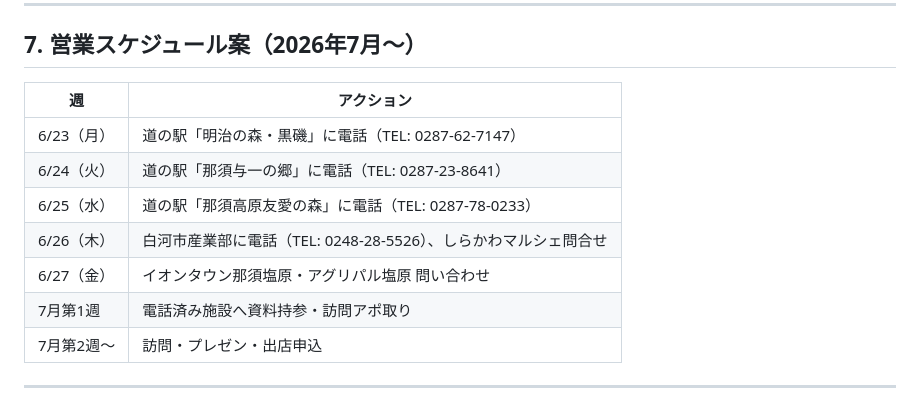
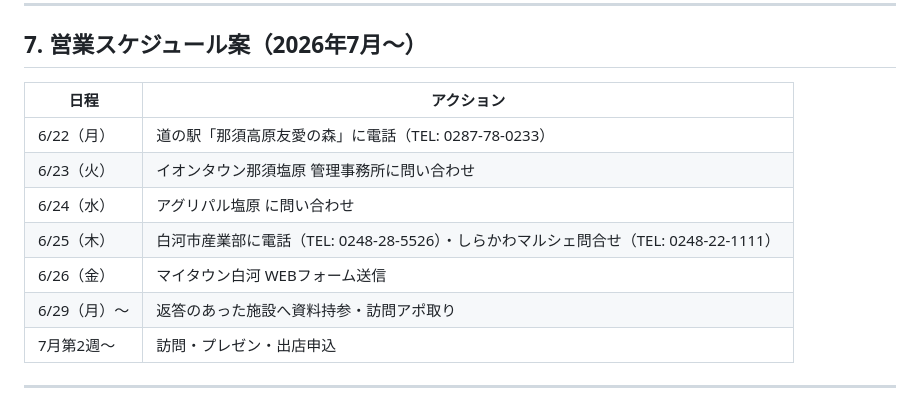
Before and after one commit to SERIE0304/serierepository, a Markdown page: agents/panda_sales_sheet_20260621.md, the part around the change. Rendered like a GitHub page.

```diff
--- a/agents/panda_sales_sheet_20260621.md
+++ b/agents/panda_sales_sheet_20260621.md
@@ -150,14 +150,14 @@ MAIL：（※記入）
 
 ## 7. 営業スケジュール案（2026年7月〜）
 
-| 週 | アクション |
-|----|-----------|
-| 6/23（月） | 道の駅「明治の森・黒磯」に電話（TEL: 0287-62-7147） |
-| 6/24（火） | 道の駅「那須与一の郷」に電話（TEL: 0287-23-8641） |
-| 6/25（水） | 道の駅「那須高原友愛の森」に電話（TEL: 0287-78-0233） |
-| 6/26（木） | 白河市産業部に電話（TEL: 0248-28-5526）、しらかわマルシェ問合せ |
-| 6/27（金） | イオンタウン那須塩原・アグリパル塩原 問い合わせ |
-| 7月第1週 | 電話済み施設へ資料持参・訪問アポ取り |
+| 日程 | アクション |
+|------|-----------|
+| 6/22（月） | 道の駅「那須高原友愛の森」に電話（TEL: 0287-78-0233） |
+| 6/23（火） | イオンタウン那須塩原 管理事務所に問い合わせ |
+| 6/24（水） | アグリパル塩原 に問い合わせ |
+| 6/25（木） | 白河市産業部に電話（TEL: 0248-28-5526）・しらかわマルシェ問合せ（TEL: 0248-22-1111） |
+| 6/26（金） | マイタウン白河 WEBフォーム送信 |
+| 6/29（月）〜 | 返答のあった施設へ資料持参・訪問アポ取り |
 | 7月第2週〜 | 訪問・プレゼン・出店申込 |
 
 ---
```
Also changed, not shown: agents/panda_sales_proposal_20260621.md (+7 -7 lines).
